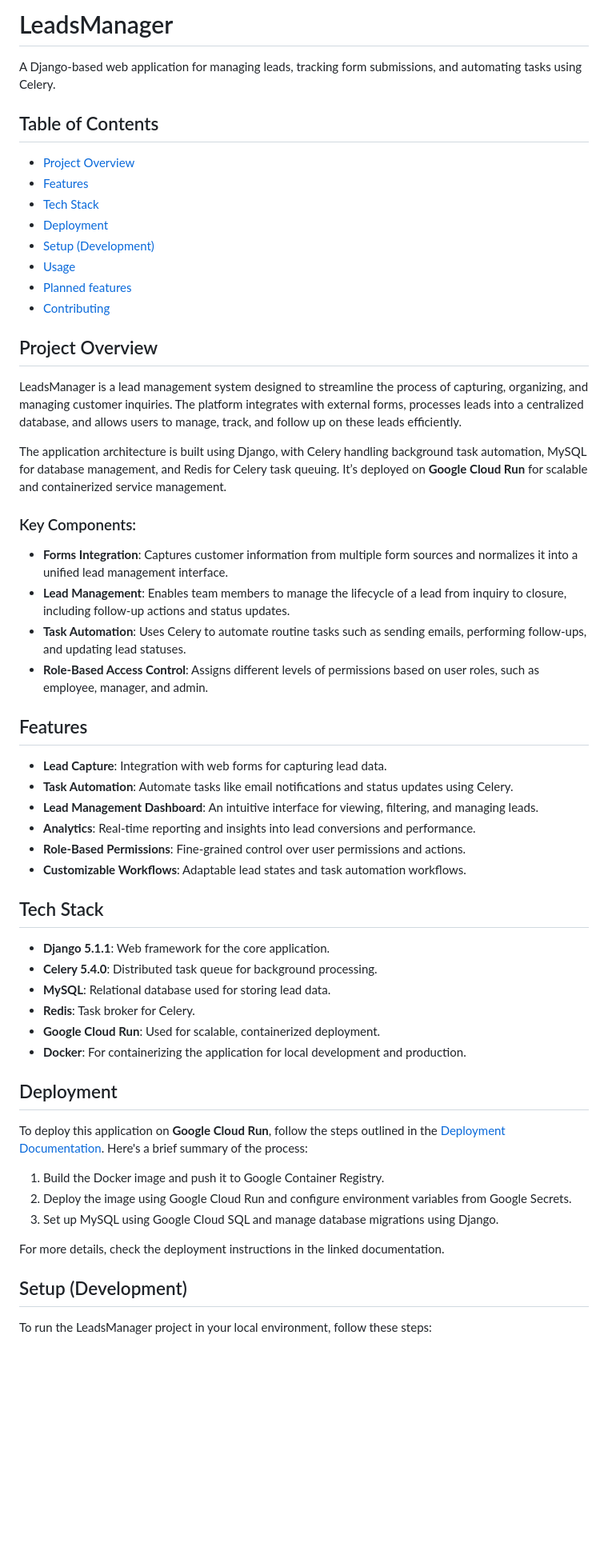
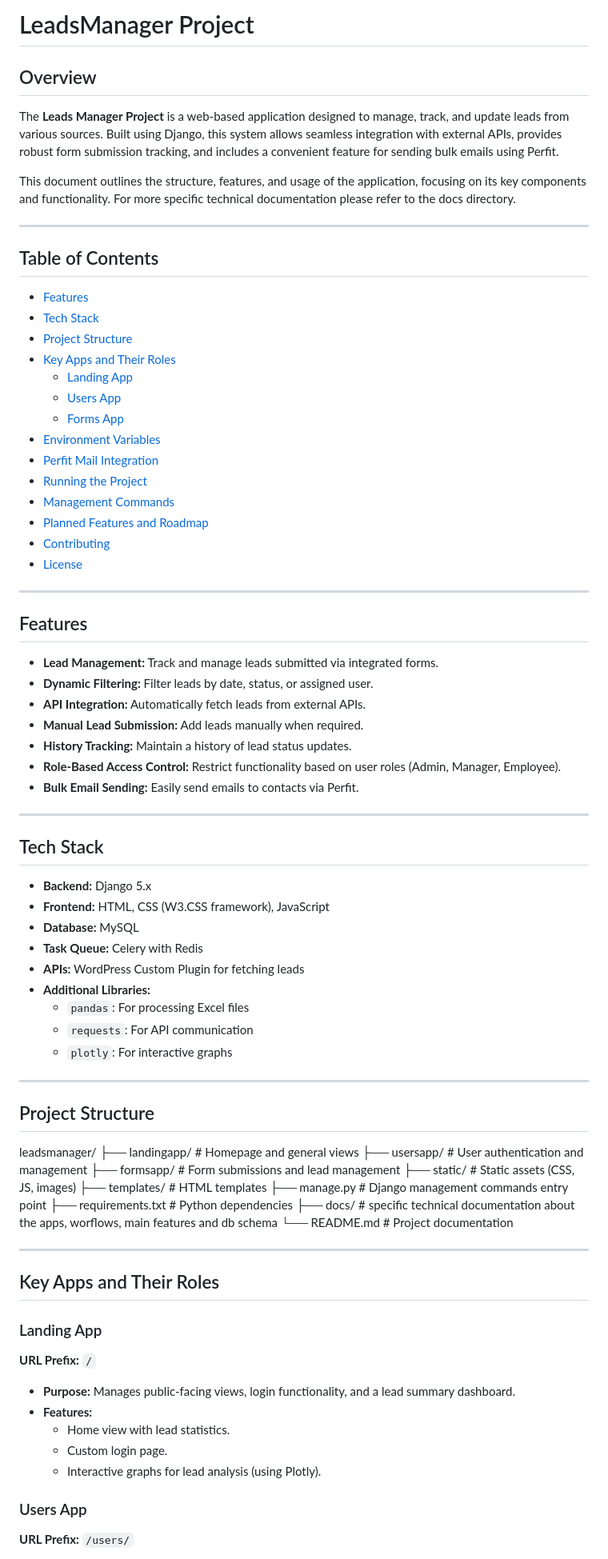
Before and after one commit to manfeltor/leadsmanager, a Markdown page: README.md, the part around one of its changes. Shown at 80% size. GitHub-like rendering; blank space fills up the shorter version.

Commit message:
updated README, now to finish the docs

```diff
--- a/README.md
+++ b/README.md
@@ -1,58 +1,79 @@
-# LeadsManager
+# LeadsManager Project
 
-A Django-based web application for managing leads, tracking form submissions, and automating tasks using Celery.
+## Overview
+The **Leads Manager Project** is a web-based application designed to manage, track, and update leads from various sources. Built using Django, this system allows seamless integration with external APIs, provides robust form submission tracking, and includes a convenient feature for sending bulk emails using Perfit.
+
+This document outlines the structure, features, and usage of the application, focusing on its key components and functionality. For more specific technical documentation please refer to the docs directory.
+
+---
 
 ## Table of Contents
-- [Project Overview](#project-overview)
 - [Features](#features)
 - [Tech Stack](#tech-stack)
-- [Deployment](#deployment)
-- [Setup (Development)](#setup-development)
-- [Usage](#usage)
-- [Planned features](#planned-features)
+- [Project Structure](#project-structure)
+- [Key Apps and Their Roles](#key-apps-and-their-roles)
+  - [Landing App](#landing-app)
+  - [Users App](#users-app)
+  - [Forms App](#forms-app)
+- [Environment Variables](#environment-variables)
+- [Perfit Mail Integration](#perfit-mail-integration)
+- [Running the Project](#running-the-project)
+- [Management Commands](#management-commands)
+- [Planned Features and Roadmap](#Planned-Features-and-Roadmap)
 - [Contributing](#contributing)
+- [License](#license)
 
-## Project Overview
-
-LeadsManager is a lead management system designed to streamline the process of capturing, organizing, and managing customer inquiries. The platform integrates with external forms, processes leads into a centralized database, and allows users to manage, track, and follow up on these leads efficiently.
-
-The application architecture is built using Django, with Celery handling background task automation, MySQL for database management, and Redis for Celery task queuing. It’s deployed on **Google Cloud Run** for scalable and containerized service management.
-
-### Key Components:
-- **Forms Integration**: Captures customer information from multiple form sources and normalizes it into a unified lead management interface.
-- **Lead Management**: Enables team members to manage the lifecycle of a lead from inquiry to closure, including follow-up actions and status updates.
-- **Task Automation**: Uses Celery to automate routine tasks such as sending emails, performing follow-ups, and updating lead statuses.
-- **Role-Based Access Control**: Assigns different levels of permissions based on user roles, such as employee, manager, and admin.
+---
 
 ## Features
+- **Lead Management:** Track and manage leads submitted via integrated forms.
+- **Dynamic Filtering:** Filter leads by date, status, or assigned user.
+- **API Integration:** Automatically fetch leads from external APIs.
+- **Manual Lead Submission:** Add leads manually when required.
+- **History Tracking:** Maintain a history of lead status updates.
+- **Role-Based Access Control:** Restrict functionality based on user roles (Admin, Manager, Employee).
+- **Bulk Email Sending:** Easily send emails to contacts via Perfit.
 
-- **Lead Capture**: Integration with web forms for capturing lead data.
-- **Task Automation**: Automate tasks like email notifications and status updates using Celery.
-- **Lead Management Dashboard**: An intuitive interface for viewing, filtering, and managing leads.
-- **Analytics**: Real-time reporting and insights into lead conversions and performance.
-- **Role-Based Permissions**: Fine-grained control over user permissions and actions.
-- **Customizable Workflows**: Adaptable lead states and task automation workflows.
+---
 
 ## Tech Stack
+- **Backend:** Django 5.x
+- **Frontend:** HTML, CSS (W3.CSS framework), JavaScript
+- **Database:** MySQL
+- **Task Queue:** Celery with Redis
+- **APIs:** WordPress Custom Plugin for fetching leads
+- **Additional Libraries:**
+  - `pandas`: For processing Excel files
+  - `requests`: For API communication
+  - `plotly`: For interactive graphs
 
-- **Django 5.1.1**: Web framework for the core application.
-- **Celery 5.4.0**: Distributed task queue for background processing.
-- **MySQL**: Relational database used for storing lead data.
-- **Redis**: Task broker for Celery.
-- **Google Cloud Run**: Used for scalable, containerized deployment.
-- **Docker**: For containerizing the application for local development and production.
+---
 
-## Deployment
+## Project Structure
+leadsmanager/
+├── landingapp/ # Homepage and general views
+├── usersapp/ # User authentication and management
+├── formsapp/ # Form submissions and lead management
+├── static/ # Static assets (CSS, JS, images)
+├── templates/ # HTML templates
+├── manage.py # Django management commands entry point
+├── requirements.txt # Python dependencies
+├── docs/ # specific technical documentation about the apps, worflows, main features and db schema
+└── README.md # Project documentation
 
-To deploy this application on **Google Cloud Run**, follow the steps outlined in the [Deployment Documentation](docs/deployment.md). Here's a brief summary of the process:
+---
 
-1. Build the Docker image and push it to Google Container Registry.
-2. Deploy the image using Google Cloud Run and configure environment variables from Google Secrets.
-3. Set up MySQL using Google Cloud SQL and manage database migrations using Django.
+## Key Apps and Their Roles
 
-For more details, check the deployment instructions in the linked documentation.
+### Landing App
+**URL Prefix:** `/`
 
-## Setup (Development)
+- **Purpose:** Manages public-facing views, login functionality, and a lead summary dashboard.
+- **Features:**
+  - Home view with lead statistics.
+  - Custom login page.
+  - Interactive graphs for lead analysis (using Plotly).
 
-To run the LeadsManager project in your local environment, follow these steps:
+### Users App
+**URL Prefix:** `/users/`
 
```
Also changed, not shown: other parts of README.md (+99 -75 lines).
